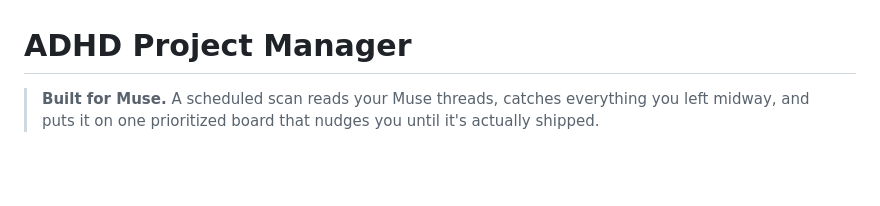
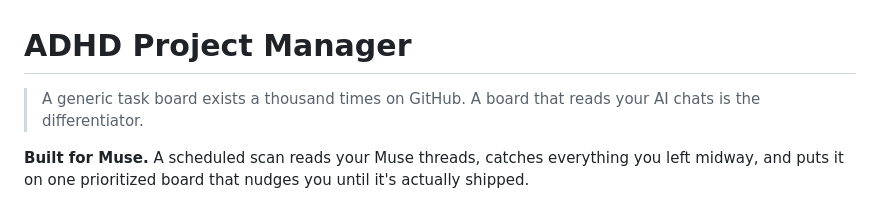
Before and after one commit to lori-sca/muse-adhd-project-manager, a Markdown page: README.md, the part around the change. Drawn GitHub-style; blank space fills up the shorter version.

Commit message:
Elevator pitch leads the README

```diff
--- a/README.md
+++ b/README.md
@@ -1,6 +1,8 @@
 # ADHD Project Manager
 
-> **Built for Muse.** A scheduled scan reads your Muse threads, catches everything you left midway, and puts it on one prioritized board that nudges you until it's actually shipped.
+> A generic task board exists a thousand times on GitHub. A board that reads your AI chats is the differentiator.
+
+ **Built for Muse.** A scheduled scan reads your Muse threads, catches everything you left midway, and puts it on one prioritized board that nudges you until it's actually shipped.
 
 ![Board](docs/screenshots/board.png)
 
```
